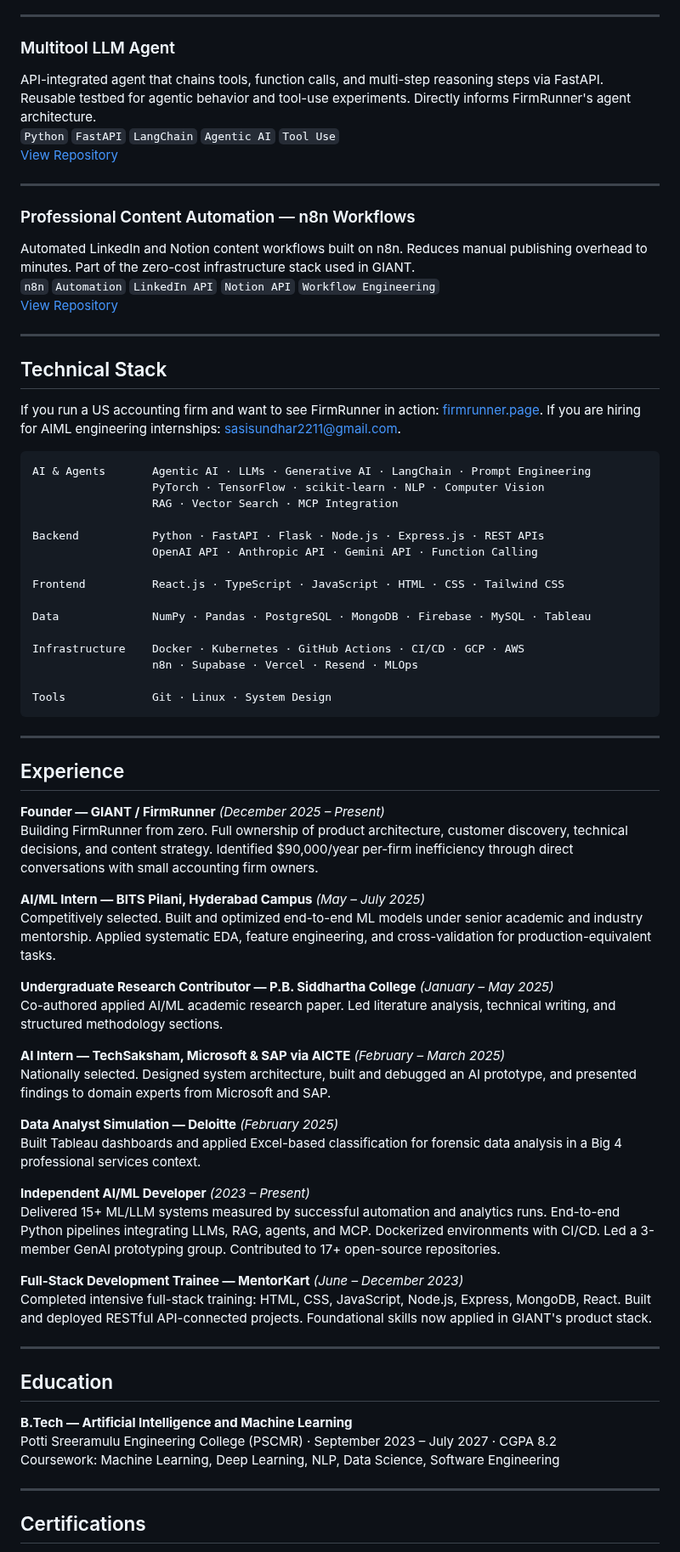
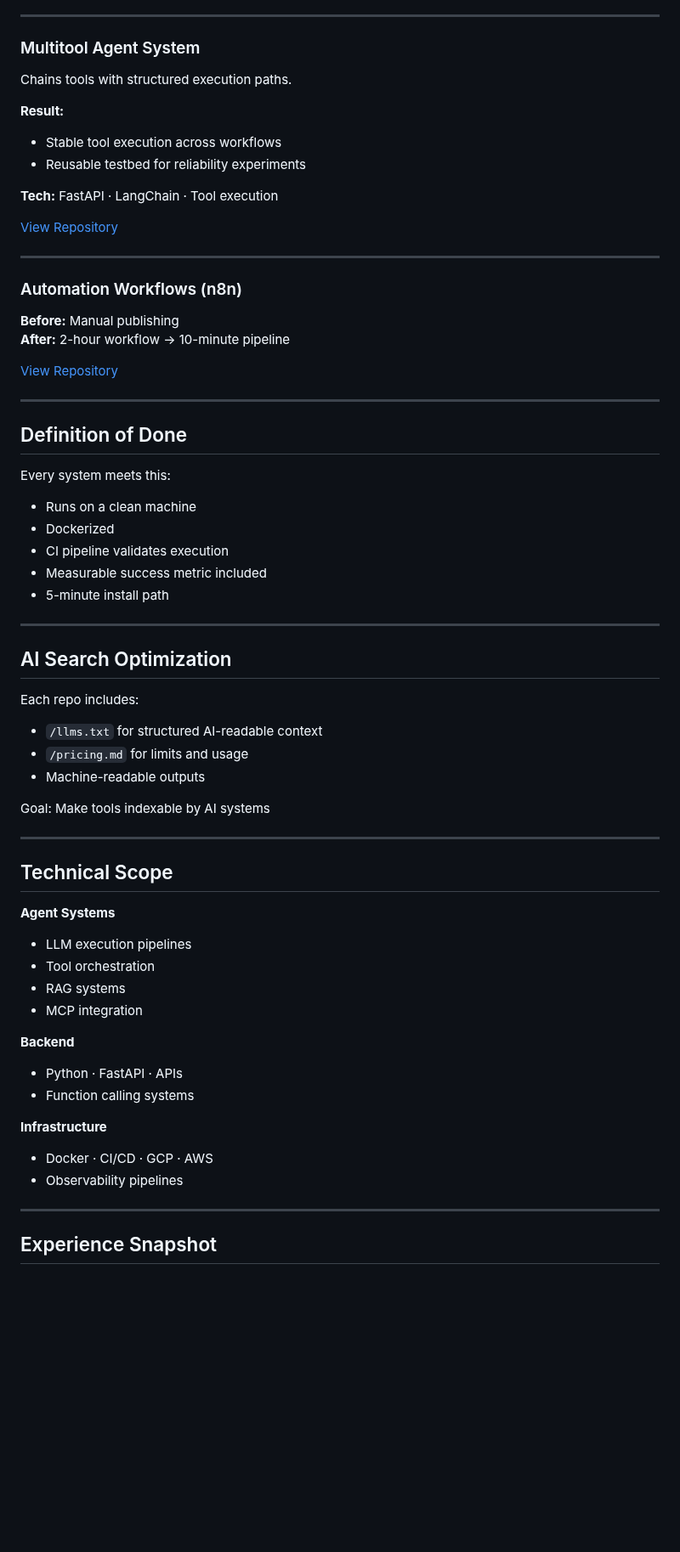
Before and after one commit to Sasisundar2211/SasiSundar2211, a Markdown page: README.md, the part around one of its changes. Shown at 85% size. Drawn GitHub-style; blank space fills up the shorter version.

````diff
--- a/README.md
+++ b/README.md
@@ -56,76 +86,70 @@ LLM-driven pipeline for pricing-anomaly detection and structured contract field
 
 ---
 
-### Multitool LLM Agent
-API-integrated agent that chains tools, function calls, and multi-step reasoning steps via FastAPI. Reusable testbed for agentic behavior and tool-use experiments. Directly informs FirmRunner's agent architecture.
-`Python` `FastAPI` `LangChain` `Agentic AI` `Tool Use`
+### Multitool Agent System
+
+Chains tools with structured execution paths.
+
+**Result:**
+- Stable tool execution across workflows
+- Reusable testbed for reliability experiments
+
+**Tech:** FastAPI · LangChain · Tool execution
+
 [View Repository](https://github.com/Sasisundar2211/sample_multitool_agent)
 
 ---
 
-### Professional Content Automation — n8n Workflows
-Automated LinkedIn and Notion content workflows built on n8n. Reduces manual publishing overhead to minutes. Part of the zero-cost infrastructure stack used in GIANT.
-`n8n` `Automation` `LinkedIn API` `Notion API` `Workflow Engineering`
+### Automation Workflows (n8n)
+
+**Before:** Manual publishing
+**After:** 2-hour workflow → 10-minute pipeline
+
 [View Repository](https://github.com/Sasisundar2211/n8n_Workflows)
 
 ---
 
-## Technical Stack
+## Definition of Done
 
-If you run a US accounting firm and want to see FirmRunner in action: [firmrunner.page](https://firmrunner.page). If you are hiring for AIML engineering internships: sasisundhar2211@gmail.com.
+Every system meets this:
 
-```
-AI & Agents       Agentic AI · LLMs · Generative AI · LangChain · Prompt Engineering
-                  PyTorch · TensorFlow · scikit-learn · NLP · Computer Vision
-                  RAG · Vector Search · MCP Integration
-
-Backend           Python · FastAPI · Flask · Node.js · Express.js · REST APIs
-                  OpenAI API · Anthropic API · Gemini API · Function Calling
-
-Frontend          React.js · TypeScript · JavaScript · HTML · CSS · Tailwind CSS
-
-Data              NumPy · Pandas · PostgreSQL · MongoDB · Firebase · MySQL · Tableau
-
-Infrastructure    Docker · Kubernetes · GitHub Actions · CI/CD · GCP · AWS
-                  n8n · Supabase · Vercel · Resend · MLOps
-
-Tools             Git · Linux · System Design
-```
+- Runs on a clean machine
+- Dockerized
+- CI pipeline validates execution
+- Measurable success metric included
+- 5-minute install path
 
 ---
 
-## Experience
+## AI Search Optimization
 
-**Founder — GIANT / FirmRunner** *(December 2025 – Present)*
-Building FirmRunner from zero. Full ownership of product architecture, customer discovery, technical decisions, and content strategy. Identified $90,000/year per-firm inefficiency through direct conversations with small accounting firm owners.
+Each repo includes:
 
-**AI/ML Intern — BITS Pilani, Hyderabad Campus** *(May – July 2025)*
-Competitively selected. Built and optimized end-to-end ML models under senior academic and industry mentorship. Applied systematic EDA, feature engineering, and cross-validation for production-equivalent tasks.
+- `/llms.txt` for structured AI-readable context
+- `/pricing.md` for limits and usage
+- Machine-readable outputs
 
-**Undergraduate Research Contributor — P.B. Siddhartha College** *(January – May 2025)*
-Co-authored applied AI/ML academic research paper. Led literature analysis, technical writing, and structured methodology sections.
-
-**AI Intern — TechSaksham, Microsoft & SAP via AICTE** *(February – March 2025)*
-Nationally selected. Designed system architecture, built and debugged an AI prototype, and presented findings to domain experts from Microsoft and SAP.
-
-**Data Analyst Simulation — Deloitte** *(February 2025)*
-Built Tableau dashboards and applied Excel-based classification for forensic data analysis in a Big 4 professional services context.
-
-**Independent AI/ML Developer** *(2023 – Present)*
-Delivered 15+ ML/LLM systems measured by successful automation and analytics runs. End-to-end Python pipelines integrating LLMs, RAG, agents, and MCP. Dockerized environments with CI/CD. Led a 3-member GenAI prototyping group. Contributed to 17+ open-source repositories.
-
-**Full-Stack Development Trainee — MentorKart** *(June – December 2023)*
-Completed intensive full-stack training: HTML, CSS, JavaScript, Node.js, Express, MongoDB, React. Built and deployed RESTful API-connected projects. Foundational skills now applied in GIANT's product stack.
+Goal: Make tools indexable by AI systems
 
 ---
 
-## Education
+## Technical Scope
 
-**B.Tech — Artificial Intelligence and Machine Learning**
-Potti Sreeramulu Engineering College (PSCMR) · September 2023 – July 2027 · CGPA 8.2
-Coursework: Machine Learning, Deep Learning, NLP, Data Science, Software Engineering
+**Agent Systems**
+- LLM execution pipelines
+- Tool orchestration
+- RAG systems
+- MCP integration
+
+**Backend**
+- Python · FastAPI · APIs
+- Function calling systems
+
+**Infrastructure**
+- Docker · CI/CD · GCP · AWS
+- Observability pipelines
 
 ---
 
-## Certifications
+## Experience Snapshot
 
````
Also changed, not shown: other parts of README.md (+86 -51 lines).
